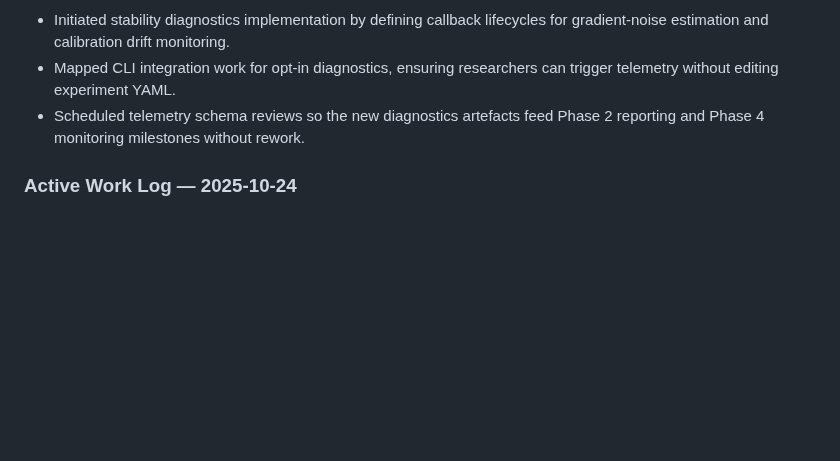
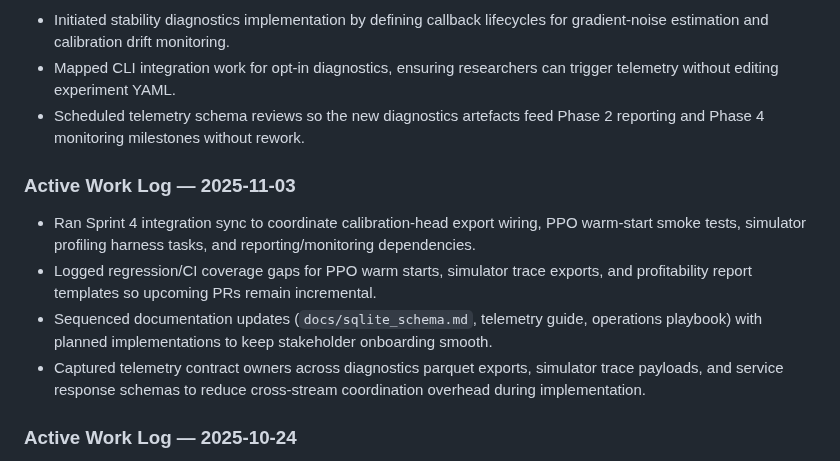
Before and after one commit to jwiedeman/NeuralDojo, a Markdown page: market_NN_plus_ultra/task_tracker.md, the part around the change. GitHub-like rendering; blank space fills up the shorter version.

```diff
--- a/market_NN_plus_ultra/task_tracker.md
+++ b/market_NN_plus_ultra/task_tracker.md
@@ -159,6 +159,13 @@ This tracker organises the roadmap toward a production-ready "ultimate trader".
 * Mapped CLI integration work for opt-in diagnostics, ensuring researchers can trigger telemetry without editing experiment YAML.
 * Scheduled telemetry schema reviews so the new diagnostics artefacts feed Phase 2 reporting and Phase 4 monitoring milestones without rework.
 
+### Active Work Log — 2025-11-03
+
+* Ran Sprint 4 integration sync to coordinate calibration-head export wiring, PPO warm-start smoke tests, simulator profiling harness tasks, and reporting/monitoring dependencies.
+* Logged regression/CI coverage gaps for PPO warm starts, simulator trace exports, and profitability report templates so upcoming PRs remain incremental.
+* Sequenced documentation updates (`docs/sqlite_schema.md`, telemetry guide, operations playbook) with planned implementations to keep stakeholder onboarding smooth.
+* Captured telemetry contract owners across diagnostics parquet exports, simulator trace payloads, and service response schemas to reduce cross-stream coordination overhead during implementation.
+
 ### Active Work Log — 2025-10-24
 
 * Shipped the production diagnostics callback with gradient-noise ratio tracking, calibration drift summaries, and thresholded warnings tied to config toggles.
```
Also changed, not shown: market_NN_plus_ultra/docs/implementation_plan.md (+17 -0 lines).
